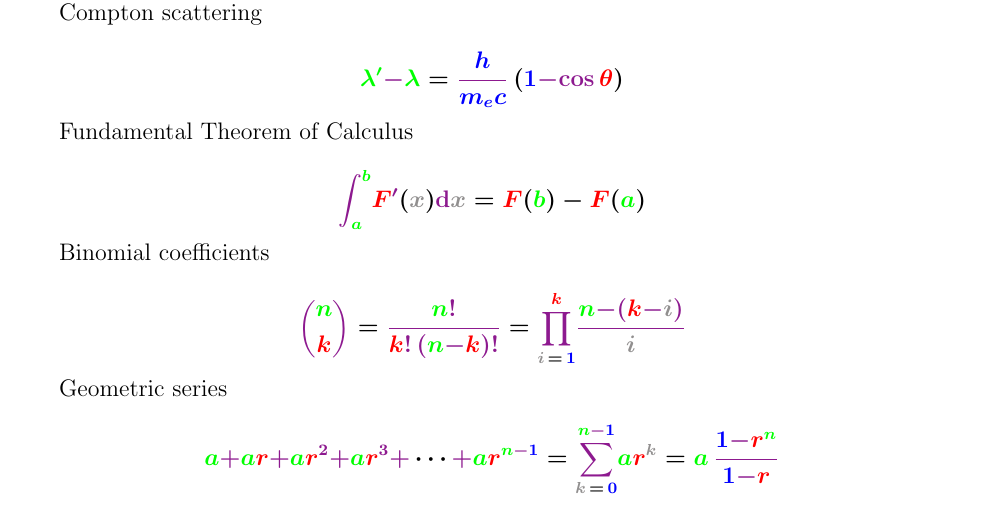
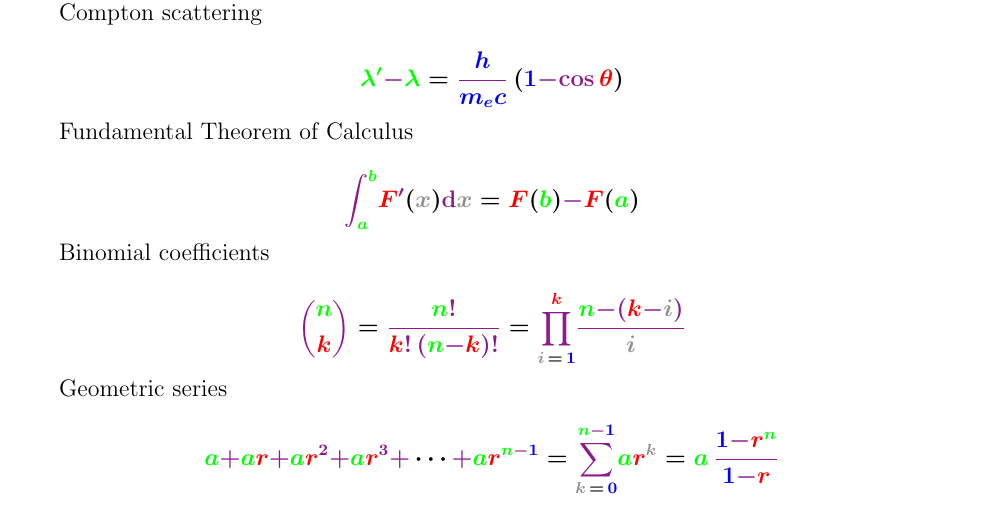
Before and after one commit to nbeaver/equation-manager-description, a LaTeX document (description.tex): part of page 16 of 17, cut so that both start at the same text. Compiled offline with pdfLaTeX.

Commit message:
Fix missing color.

```diff
--- a/description.tex
+++ b/description.tex
@@ -819,7 +819,9 @@ Fundamental Theorem of Calculus
 \iv{F}\op{'}(\bv{x})
 \op{\mathrm{d}} \bv{x}
 =
-\iv{F}(\fv{b}) - \iv{F}(\fv{a})
+\iv{F}(\fv{b})
+\op{-}
+\iv{F}(\fv{a})
 \]
 
 
```
